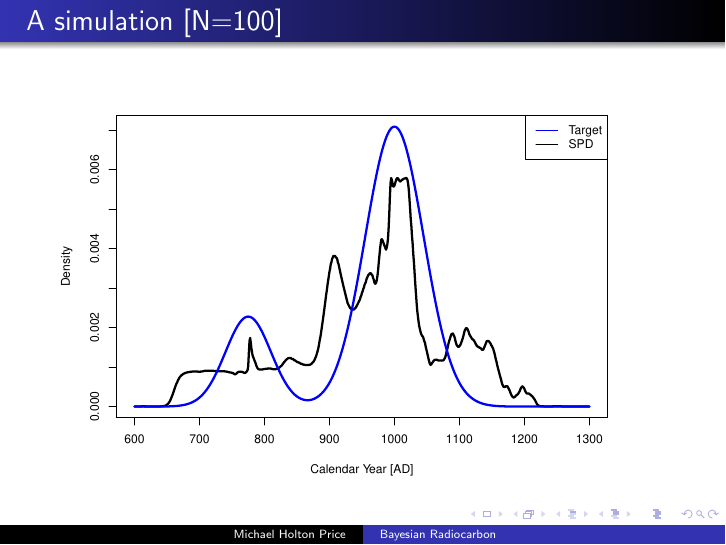
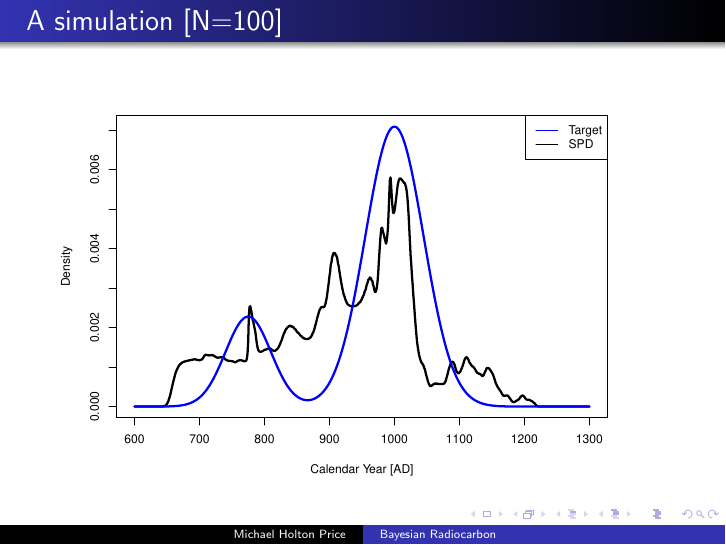
Before and after one commit to MichaelHoltonPrice/saa_2021_constructing_chronologies, LaTeX slides (main.tex): page 32 of 65. Compiled offline with pdfLaTeX.

Commit message:
Actually using zoomed SPD plots now

```diff
--- a/main.tex
+++ b/main.tex
@@ -369,7 +369,7 @@
 %----------- slide --------------------------------------------------%
 \begin{frame}[t]
   \frametitle{A simulation [N=100]}
-    \includegraphics[height=.85\textheight]{sim_target_spd_10000.pdf}
+    \includegraphics[height=.85\textheight]{sim_target_spd_100.pdf}
 \end{frame}
 
 %----------- slide --------------------------------------------------%
```
Also changed, not shown: main.tex (2 more changed lines).
